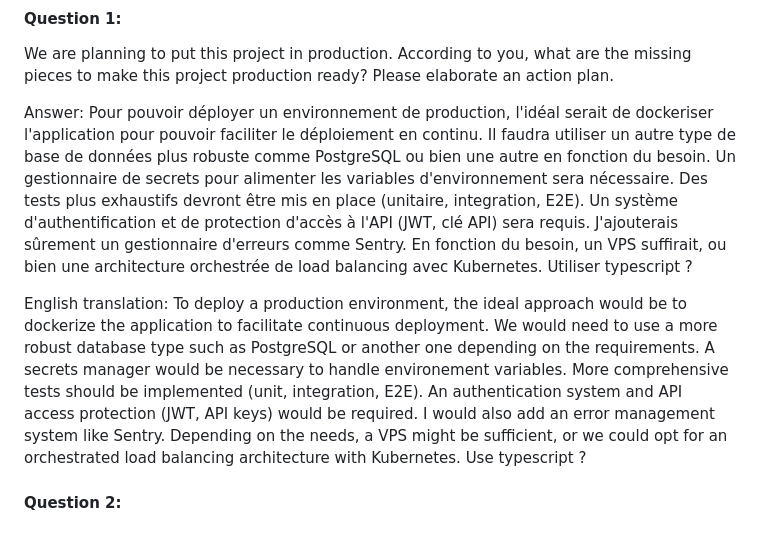
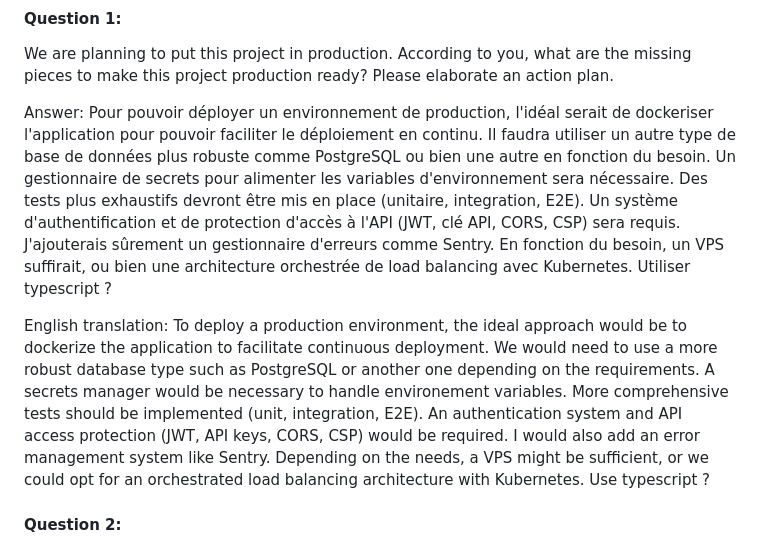
Before and after one commit to verilou/drive-download-20250410T072113Z-001, a Markdown page: README.md, the part around the change. Rendered like a GitHub page.

Commit message:
feat: add cors and csp in answer 1

```diff
--- a/README.md
+++ b/README.md
@@ -71,10 +71,10 @@ We are planning to put this project in production. According to you, what are th
 Please elaborate an action plan.
 
 Answer:
-Pour pouvoir déployer un environnement de production, l'idéal serait de dockeriser l'application pour pouvoir faciliter le déploiement en continu. Il faudra utiliser un autre type de base de données plus robuste comme PostgreSQL ou bien une autre en fonction du besoin. Un gestionnaire de secrets pour alimenter les variables d'environnement sera nécessaire. Des tests plus exhaustifs devront être mis en place (unitaire, integration, E2E). Un système d'authentification et de protection d'accès à l'API (JWT, clé API) sera requis. J'ajouterais sûrement un gestionnaire d'erreurs comme Sentry. En fonction du besoin, un VPS suffirait, ou bien une architecture orchestrée de load balancing avec Kubernetes. Utiliser typescript ?
+Pour pouvoir déployer un environnement de production, l'idéal serait de dockeriser l'application pour pouvoir faciliter le déploiement en continu. Il faudra utiliser un autre type de base de données plus robuste comme PostgreSQL ou bien une autre en fonction du besoin. Un gestionnaire de secrets pour alimenter les variables d'environnement sera nécessaire. Des tests plus exhaustifs devront être mis en place (unitaire, integration, E2E). Un système d'authentification et de protection d'accès à l'API (JWT, clé API, CORS, CSP) sera requis. J'ajouterais sûrement un gestionnaire d'erreurs comme Sentry. En fonction du besoin, un VPS suffirait, ou bien une architecture orchestrée de load balancing avec Kubernetes. Utiliser typescript ?
 
 English translation:
-To deploy a production environment, the ideal approach would be to dockerize the application to facilitate continuous deployment. We would need to use a more robust database type such as PostgreSQL or another one depending on the requirements. A secrets manager would be necessary to handle environement variables. More comprehensive tests should be implemented (unit, integration, E2E). An authentication system and API access protection (JWT, API keys) would be required. I would also add an error management system like Sentry. Depending on the needs, a VPS might be sufficient, or we could opt for an orchestrated load balancing architecture with Kubernetes. Use typescript ?
+To deploy a production environment, the ideal approach would be to dockerize the application to facilitate continuous deployment. We would need to use a more robust database type such as PostgreSQL or another one depending on the requirements. A secrets manager would be necessary to handle environement variables. More comprehensive tests should be implemented (unit, integration, E2E). An authentication system and API access protection (JWT, API keys, CORS, CSP) would be required. I would also add an error management system like Sentry. Depending on the needs, a VPS might be sufficient, or we could opt for an orchestrated load balancing architecture with Kubernetes. Use typescript ?
 
 #### Question 2:
 
```
